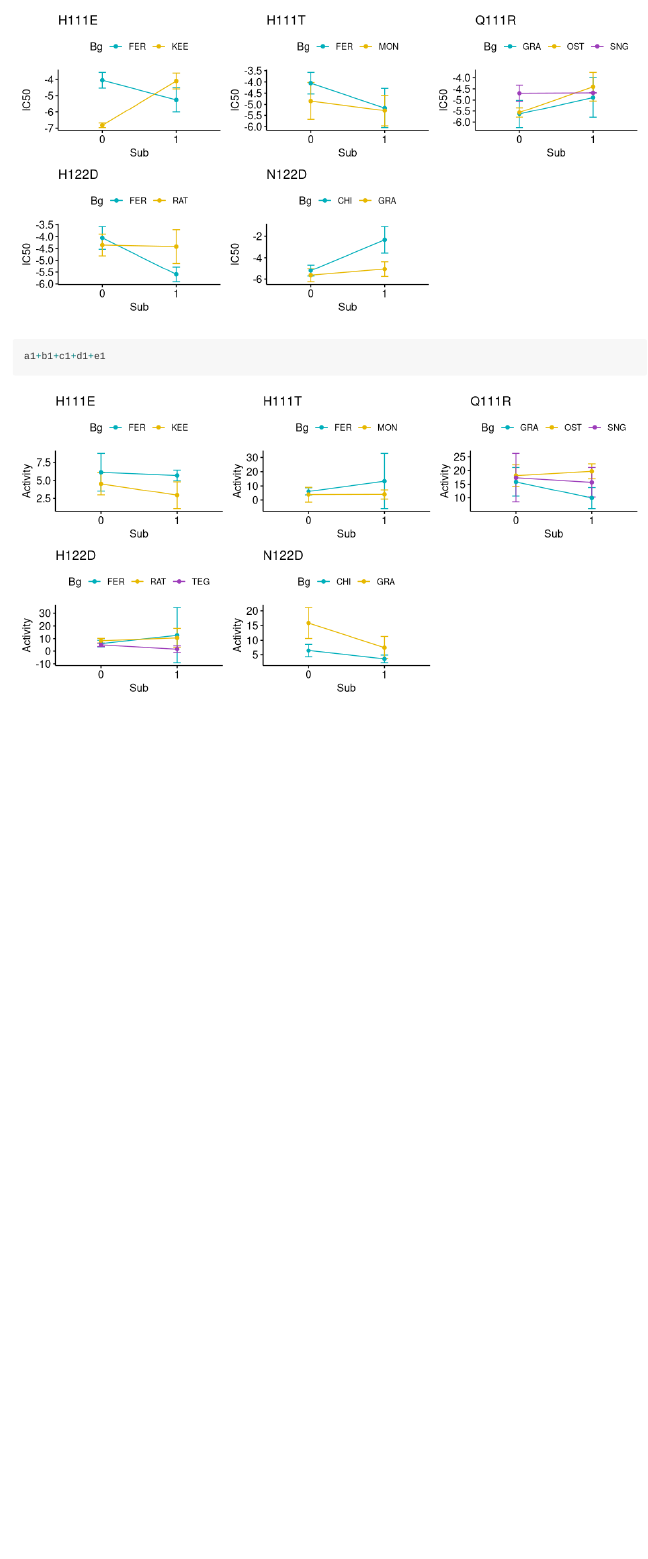
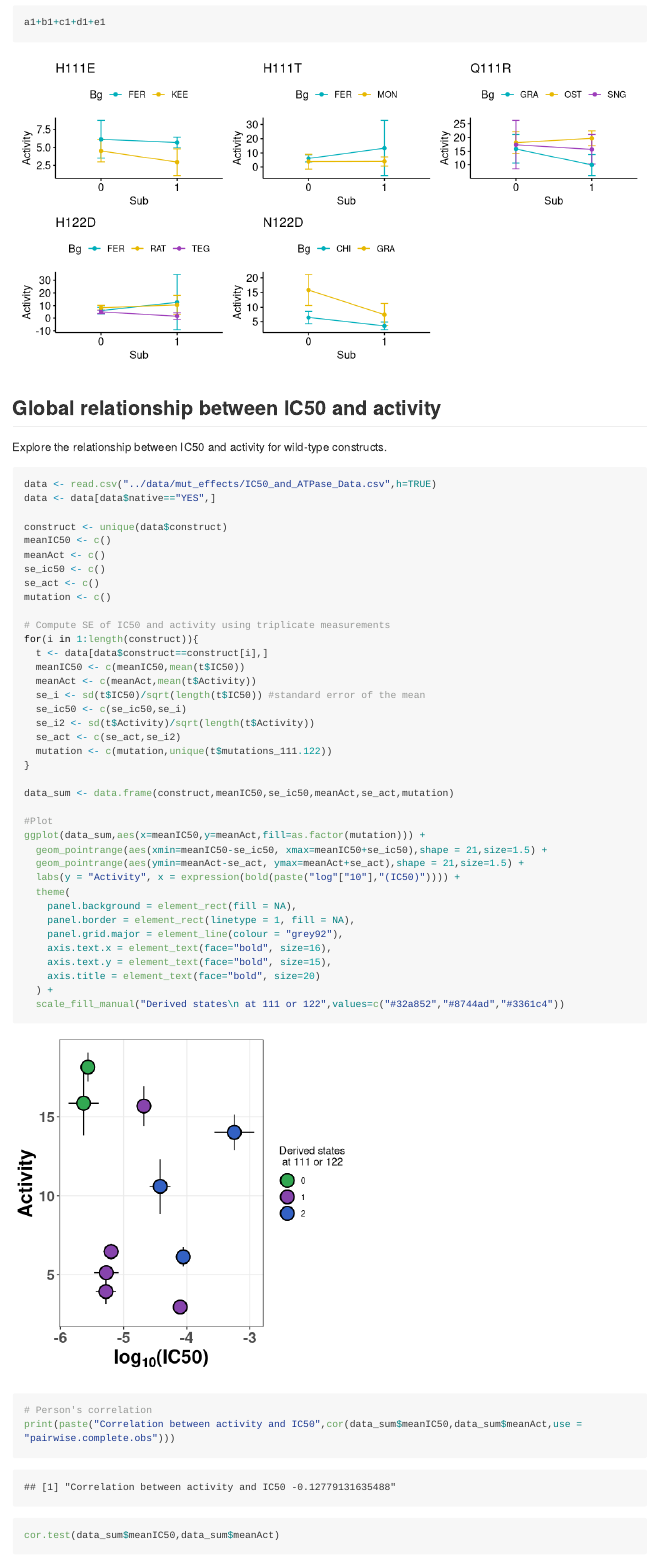
Before and after one commit to santiagoha18/ATPase_convergence, an R Markdown document (notebooks/mutation_effects.Rmd): the page in a window 1100 px wide, from 12550 px down before the commit and from 13090 px down after it, so that both start at the same text. Rendered offline with R 4.5, knitr and Pandoc, with nearby package versions; long lines of code are wrapped.

Commit message:
updated script fig4

````diff
--- a/notebooks/mutation_effects.Rmd
+++ b/notebooks/mutation_effects.Rmd
@@ -430,3 +448,54 @@ e1 <- ggline(n122d, x = "Sub", y = "Activity", color = "Bg",
 a+b+c+d+e
 a1+b1+c1+d1+e1
 ```
+
+## Global relationship between IC50 and activity
+
+Explore the relationship between IC50 and activity for wild-type constructs.
+
+```{r globalrelation}
+data <- read.csv("../data/mut_effects/IC50_and_ATPase_Data.csv",h=TRUE)
+data <- data[data$native=="YES",]
+
+construct <- unique(data$construct)
+meanIC50 <- c()
+meanAct <- c()
+se_ic50 <- c()
+se_act <- c()
+mutation <- c()
+
+# Compute SE of IC50 and activity using triplicate measurements
+for(i in 1:length(construct)){
+  t <- data[data$construct==construct[i],]
+  meanIC50 <- c(meanIC50,mean(t$IC50))
+  meanAct <- c(meanAct,mean(t$Activity))
+  se_i <- sd(t$IC50)/sqrt(length(t$IC50)) #standard error of the mean
+  se_ic50 <- c(se_ic50,se_i)
+  se_i2 <- sd(t$Activity)/sqrt(length(t$Activity))
+  se_act <- c(se_act,se_i2)
+  mutation <- c(mutation,unique(t$mutations_111.122))
+}
+
+data_sum <- data.frame(construct,meanIC50,se_ic50,meanAct,se_act,mutation)
+
+#Plot
+ggplot(data_sum,aes(x=meanIC50,y=meanAct,fill=as.factor(mutation))) +
+  geom_pointrange(aes(xmin=meanIC50-se_ic50, xmax=meanIC50+se_ic50),shape = 21,size=1.5) +
+  geom_pointrange(aes(ymin=meanAct-se_act, ymax=meanAct+se_act),shape = 21,size=1.5) +
+  labs(y = "Activity", x = expression(bold(paste("log"["10"],"(IC50)")))) +
+  theme(
+    panel.background = element_rect(fill = NA),
+    panel.border = element_rect(linetype = 1, fill = NA),
+    panel.grid.major = element_line(colour = "grey92"),
+    axis.text.x = element_text(face="bold", size=16),
+    axis.text.y = element_text(face="bold", size=15),
+    axis.title = element_text(face="bold", size=20)
+  ) +
+  scale_fill_manual("Derived states\n at 111 or 122",values=c("#32a852","#8744ad","#3361c4"))
+
+# Person's correlation
+print(paste("Correlation between activity and IC50",cor(data_sum$meanIC50,data_sum$meanAct,use = "pairwise.complete.obs")))
+
+cor.test(data_sum$meanIC50,data_sum$meanAct)
+
+```
````
Also changed, not shown: notebooks/mutation_effects.md, notebooks/mutation_effects.Rmd (40 more changed lines), 2 other files.
